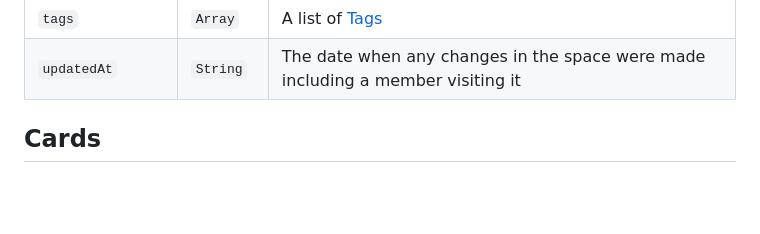
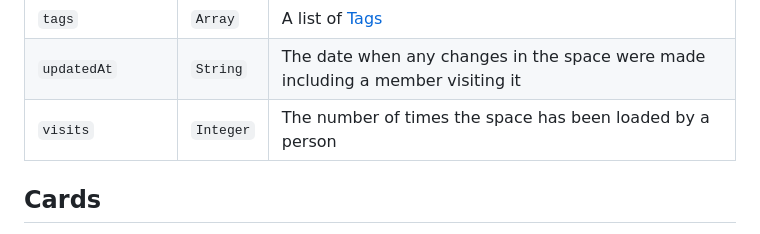
Before and after one commit to kinopio-club/kinopio-help, a Markdown page: api/index.md, the part around the change. Rendered like a GitHub page; blank space fills up the shorter version.

Commit message:
add space.visits stats

```diff
--- a/api/index.md
+++ b/api/index.md
@@ -179,6 +179,7 @@ Name | Type | Description
 <code class="spaces">showInExplore</code>       | `Boolean` | Whether the space is shown in explore
 <code class="spaces">tags</code>                | `Array`   | A list of <a href="#tags" class="badge tags">Tags</a>
 <code class="spaces">updatedAt</code>           | `String`  | The date when any changes in the space were made including a member visiting it
+<code class="spaces">visits</code>              | `Integer` | The number of times the space has been loaded by a person
 
 
 
```
